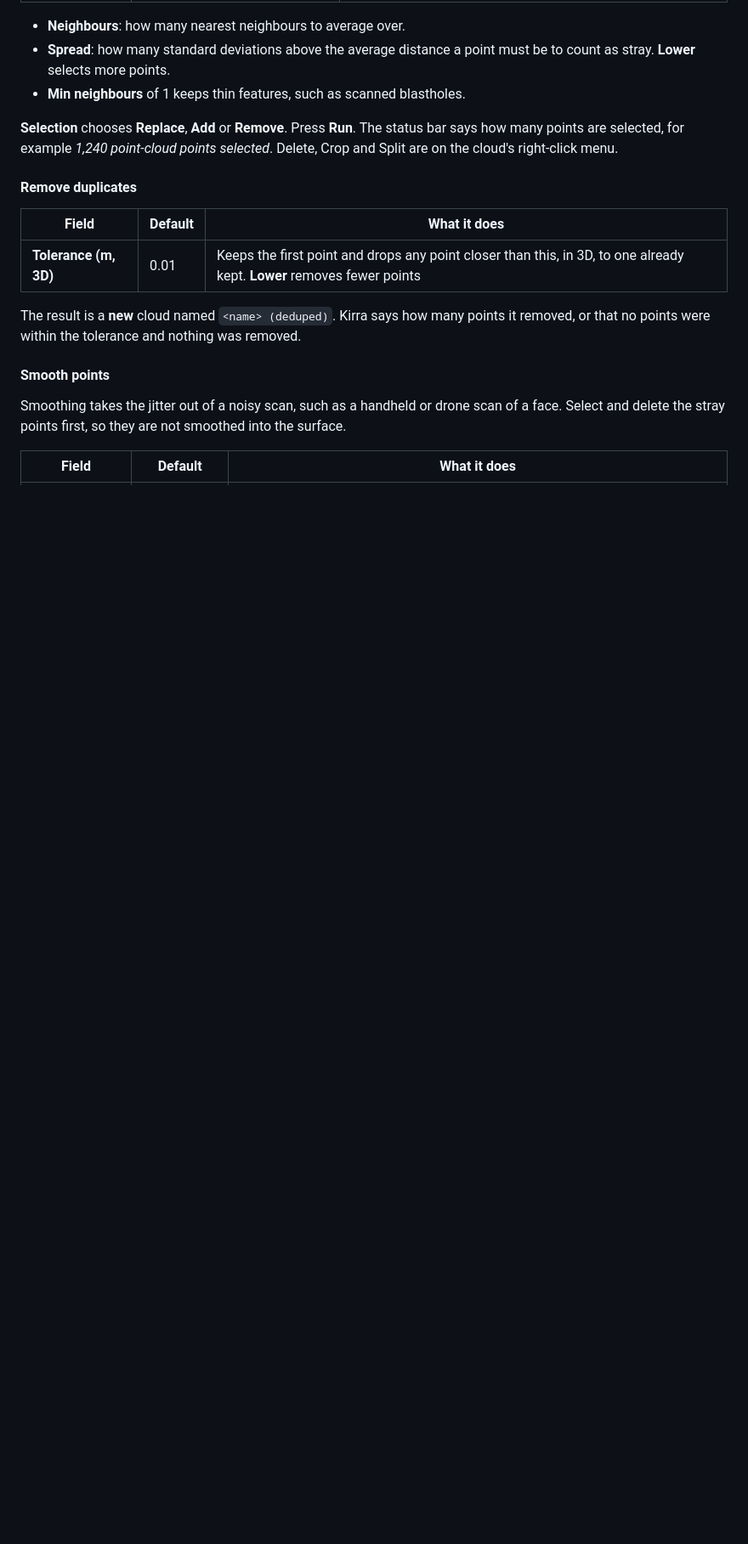
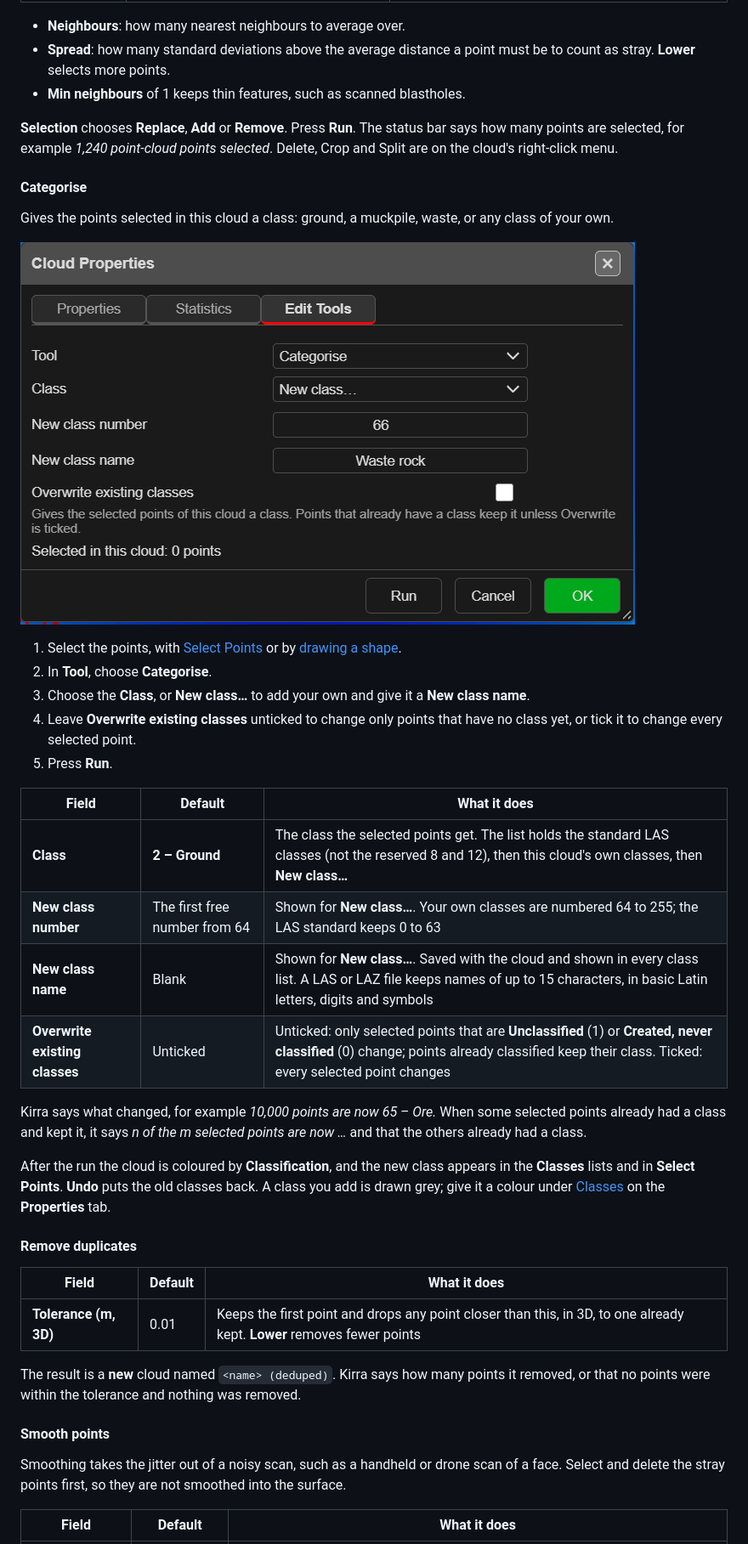
Before and after one commit to brentbuffham/kirra-docs, a Markdown page: surfaces/point-clouds.md, the part around one of its changes. Shown at 85% size. Rendered like a GitHub page; pictures changed too: screenshots/CloudPropertiesCategorise.png (added); blank space fills up the shorter version.

```diff
--- a/surfaces/point-clouds.md
+++ b/surfaces/point-clouds.md
@@ -290,6 +294,36 @@ never changed by **Remove duplicates** or **Smooth points**.
 **Selection** chooses **Replace**, **Add** or **Remove**. Press **Run**. The status bar says how
 many points are selected, for example *1,240 point-cloud points selected*. Delete, Crop and Split
 are on the cloud's right-click menu.
+
+#### Categorise
+
+Gives the points selected in this cloud a class: ground, a muckpile, waste, or any class of your
+own.
+
+![The Categorise tool on the Edit Tools tab of Cloud Properties, adding a new class](../screenshots/CloudPropertiesCategorise.png)
+
+1. Select the points, with [Select Points](#select-points) or by
+   [drawing a shape](#selecting-points).
+2. In **Tool**, choose **Categorise**.
+3. Choose the **Class**, or **New class…** to add your own and give it a **New class name**.
+4. Leave **Overwrite existing classes** unticked to change only points that have no class yet, or
+   tick it to change every selected point.
+5. Press **Run**.
+
+| Field | Default | What it does |
+|-------|---------|--------------|
+| **Class** | **2 – Ground** | The class the selected points get. The list holds the standard LAS classes (not the reserved 8 and 12), then this cloud's own classes, then **New class…** |
+| **New class number** | The first free number from 64 | Shown for **New class…**. Your own classes are numbered 64 to 255; the LAS standard keeps 0 to 63 |
+| **New class name** | Blank | Shown for **New class…**. Saved with the cloud and shown in every class list. A LAS or LAZ file keeps names of up to 15 characters, in basic Latin letters, digits and symbols |
+| **Overwrite existing classes** | Unticked | Unticked: only selected points that are **Unclassified** (1) or **Created, never classified** (0) change; points already classified keep their class. Ticked: every selected point changes |
+
+Kirra says what changed, for example *10,000 points are now 65 – Ore.* When some selected points
+already had a class and kept it, it says *n of the m selected points are now …* and that the
+others already had a class.
+
+After the run the cloud is coloured by **Classification**, and the new class appears in the
+**Classes** lists and in **Select Points**. **Undo** puts the old classes back. A class you add is
+drawn grey; give it a colour under [Classes](#classes) on the **Properties** tab.
 
 #### Remove duplicates
 
```
Also changed, not shown: other parts of surfaces/point-clouds.md (+16 -4 lines), exporting/other-formats.md (+16 -2 lines), working-in-kirra/selection-and-snapping.md (+14 -2 lines).
